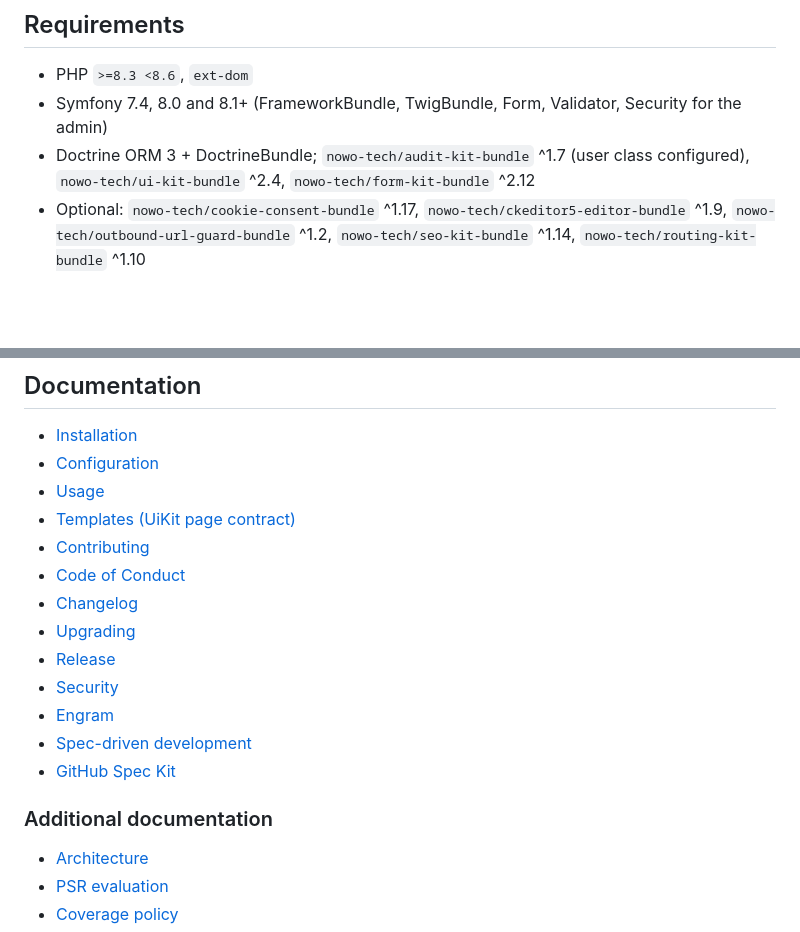
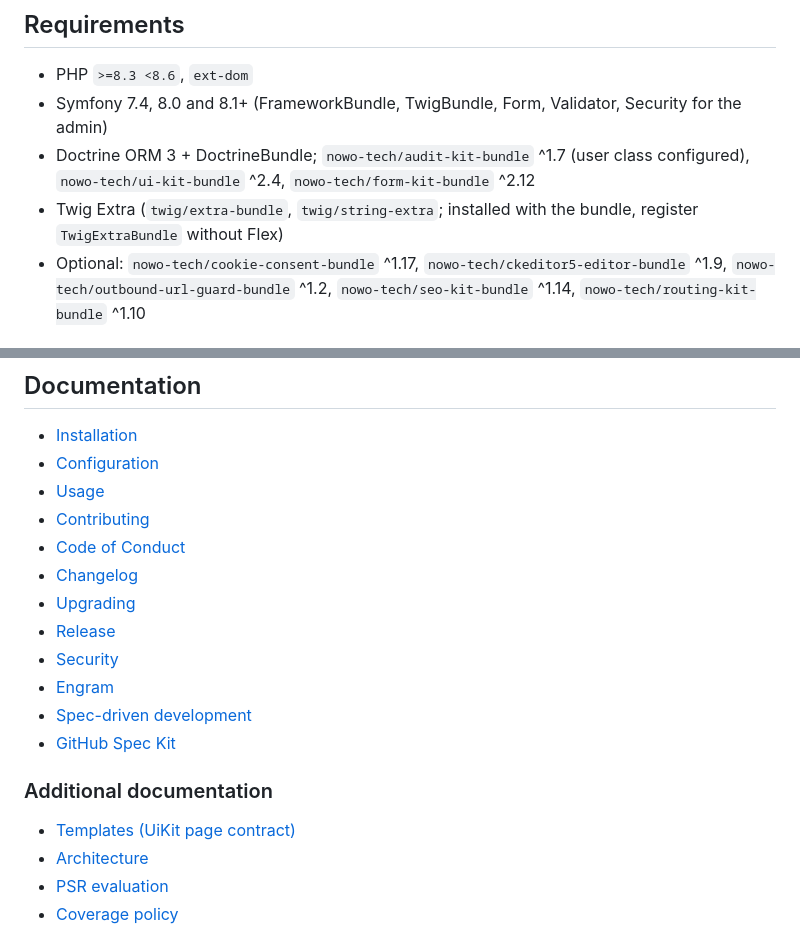
Before and after one commit to nowo-tech/LegalKitBundle, a Markdown page: README.md, 2 parts joined by grey strips. Drawn GitHub-style; blank space fills up the shorter version.

```diff
--- a/README.md
+++ b/README.md
@@ -103,6 +103,7 @@ Then open **/admin/legal**, replace the bracketed placeholders in every locale a
 - Symfony 7.4, 8.0 and 8.1+ (FrameworkBundle, TwigBundle, Form, Validator, Security for the admin)
 - Doctrine ORM 3 + DoctrineBundle; `nowo-tech/audit-kit-bundle` ^1.7 (user class configured),
   `nowo-tech/ui-kit-bundle` ^2.4, `nowo-tech/form-kit-bundle` ^2.12
+- Twig Extra (`twig/extra-bundle`, `twig/string-extra`; installed with the bundle, register `TwigExtraBundle` without Flex)
 - Optional: `nowo-tech/cookie-consent-bundle` ^1.17, `nowo-tech/ckeditor5-editor-bundle` ^1.9,
   `nowo-tech/outbound-url-guard-bundle` ^1.2, `nowo-tech/seo-kit-bundle` ^1.14, `nowo-tech/routing-kit-bundle` ^1.10
 
@@ -138,7 +139,6 @@ Playwright end-to-end tests and the README screenshots: `make -C demo/symfony8 t
 - [Installation](docs/INSTALLATION.md)
 - [Configuration](docs/CONFIGURATION.md)
 - [Usage](docs/USAGE.md)
-- [Templates (UiKit page contract)](docs/TEMPLATES.md)
 - [Contributing](docs/CONTRIBUTING.md)
 - [Code of Conduct](CODE_OF_CONDUCT.md)
 - [Changelog](docs/CHANGELOG.md)
@@ -151,6 +151,7 @@ Playwright end-to-end tests and the README screenshots: `make -C demo/symfony8 t
 
 ### Additional documentation
 
+- [Templates (UiKit page contract)](docs/TEMPLATES.md)
 - [Architecture](docs/ARCHITECTURE.md)
 - [PSR evaluation](docs/PSR.md)
 - [Coverage policy](docs/COVERAGE.md)
```
Also changed, not shown: docs/INSTALLATION.md (+6 -1 lines), 1 other file.
